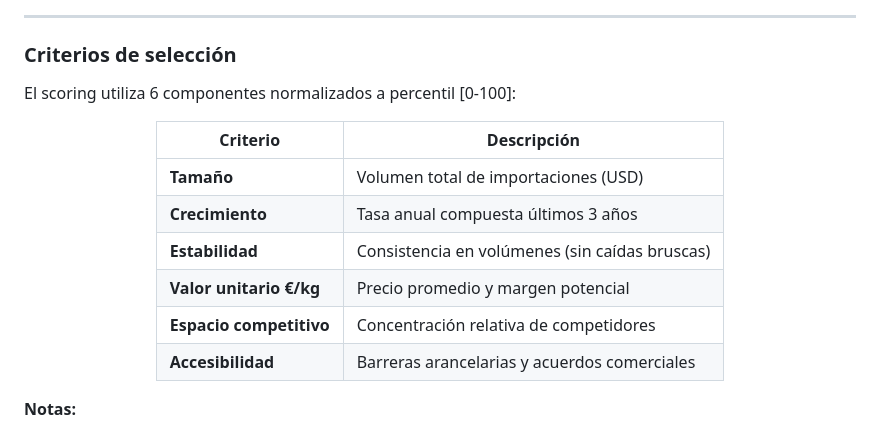
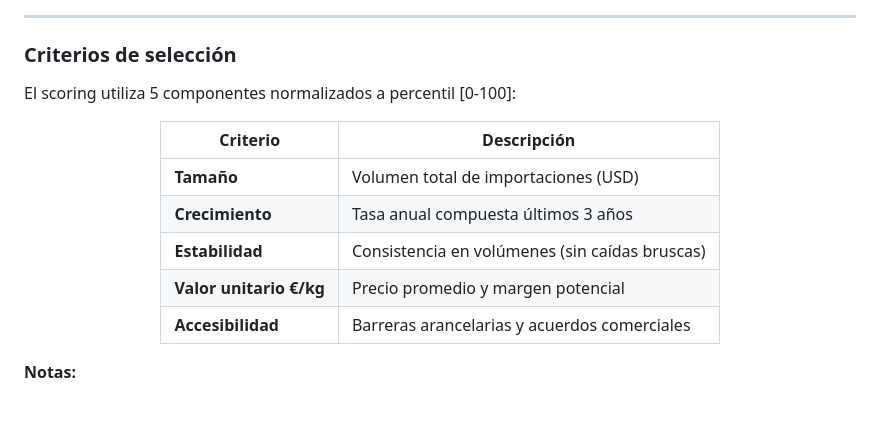
Before and after one commit to olacambraa-lgtm/brujula-export, a Markdown page: README.md, the part around the change. GitHub-like rendering; blank space fills up the shorter version.

```diff
--- a/README.md
+++ b/README.md
@@ -156,7 +156,7 @@ Decisiones de arquitectura en `docs/adr/`. Spec completa en `docs/specs/2026-06-
 
 ### Criterios de selección
 
-El scoring utiliza 6 componentes normalizados a percentil [0-100]:
+El scoring utiliza 5 componentes normalizados a percentil [0-100]:
 
 <div align="center">
 
@@ -166,7 +166,6 @@ El scoring utiliza 6 componentes normalizados a percentil [0-100]:
 | **Crecimiento** | Tasa anual compuesta últimos 3 años |
 | **Estabilidad** | Consistencia en volúmenes (sin caídas bruscas) |
 | **Valor unitario €/kg** | Precio promedio y margen potencial |
-| **Espacio competitivo** | Concentración relativa de competidores |
 | **Accesibilidad** | Barreras arancelarias y acuerdos comerciales |
 
 </div>
```
